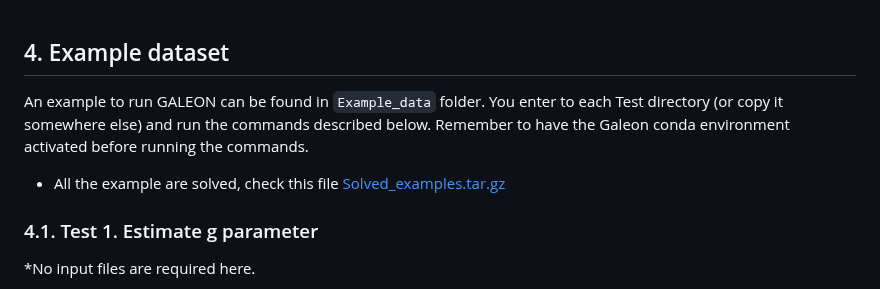
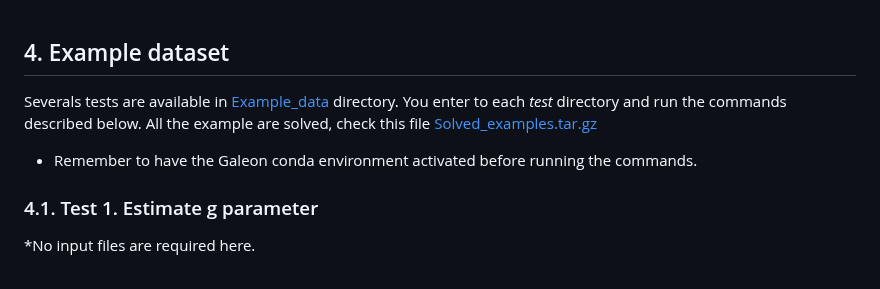
Before and after one commit to molevol-ub/galeon, a Markdown page: README.md, the part around the change. GitHub-like rendering.

```diff
--- a/README.md
+++ b/README.md
@@ -621,9 +621,9 @@ clusterfinder_Results_Directory/
 
 ## 4. Example dataset
 
-An example to run GALEON can be found in `Example_data` folder. You enter to each Test directory (or copy it somewhere else) and run the commands described below.
-Remember to have the Galeon conda environment activated before running the commands.
-- All the example are solved, check this file [Solved_examples.tar.gz](https://github.com/molevol-ub/galeon/blob/main/GALEON_compressed_file/Solved_examples.tar.gz)
+Severals tests are available in [Example_data](https://github.com/molevol-ub/galeon/tree/main/Example_data) directory. You enter to each *test* directory and run the commands described below. All the example are solved, check this file [Solved_examples.tar.gz](https://github.com/molevol-ub/galeon/blob/main/GALEON_compressed_file/Solved_examples.tar.gz)
+- Remember to have the Galeon conda environment activated before running the commands.
+
 
 ### 4.1. Test 1. Estimate g parameter
 
```
